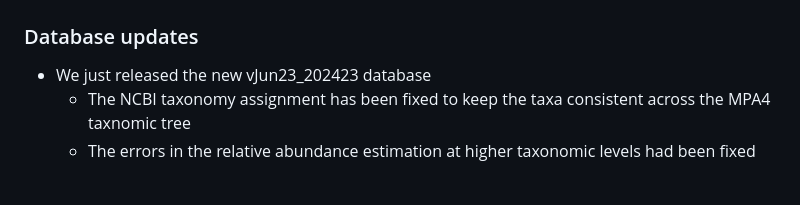
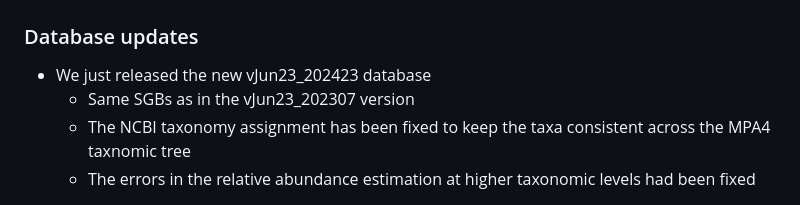
Before and after one commit to biobakery/MetaPhlAn, a Markdown page: CHANGELOG.md, the part around the change. Rendered like a GitHub page.

```diff
--- a/CHANGELOG.md
+++ b/CHANGELOG.md
@@ -1,6 +1,7 @@
 ## Version 4.1.1 (Mar 11th, 2024)
 ### Database updates
 * We just released the new vJun23_202423 database
+  * Same SGBs as in the vJun23_202307 version
   * The NCBI taxonomy assignment has been fixed to keep the taxa consistent across the MPA4 taxnomic tree
   * The errors in the relative abundance estimation at higher taxonomic levels had been fixed
 ### New features
```
